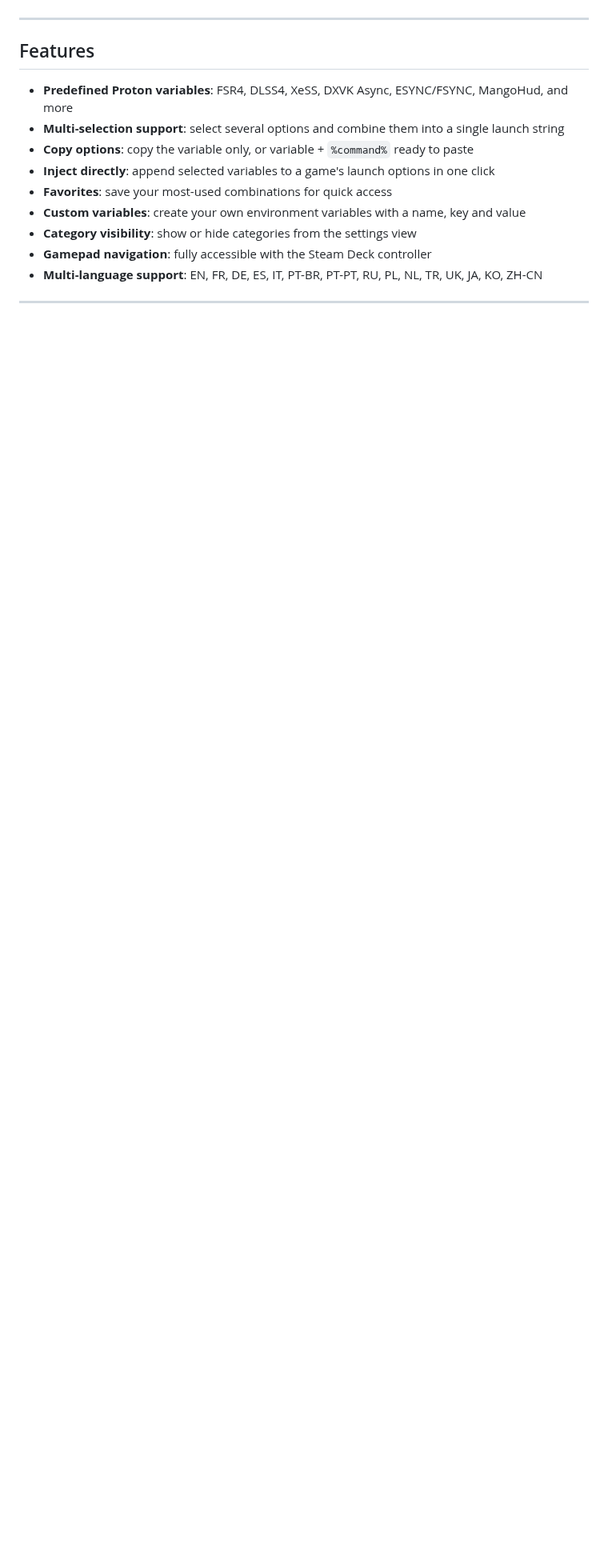
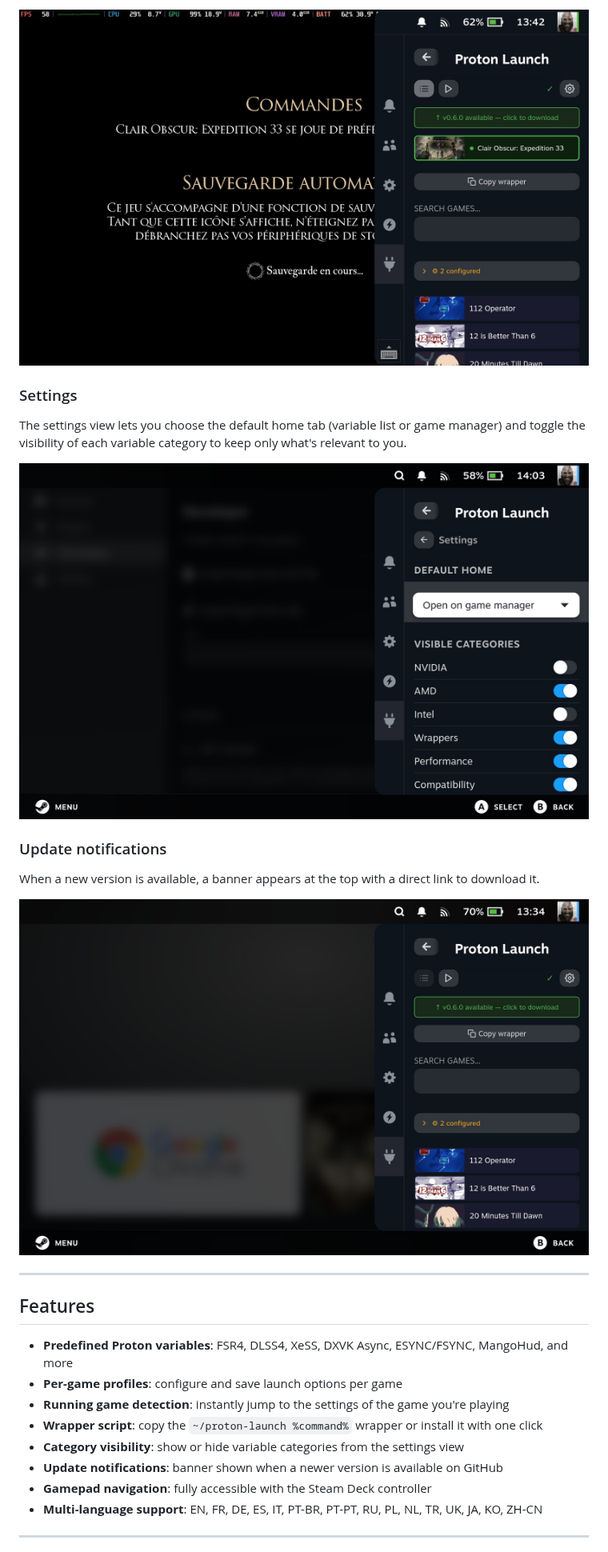
Before and after one commit to moi952/decky-proton-launch, a Markdown page: README.md, the part around one of its changes. Shown at 80% size. GitHub-like rendering; pictures changed too: assets/played_game.JPG (added), assets/settings.jpeg (added), assets/update_button.JPG (added); blank space fills up the shorter version.

Commit message:
feat: add picture and update readme (#8)

```diff
--- a/README.md
+++ b/README.md
@@ -11,15 +23,25 @@ Decky Proton Launch provides a simple, intuitive interface to enable commonly us
+![Running game](./assets/played_game.JPG)
+
+### Settings
+The settings view lets you choose the default home tab (variable list or game manager) and toggle the visibility of each variable category to keep only what's relevant to you.
+
+![Settings](./assets/settings.jpeg)
+
+### Update notifications
+When a new version is available, a banner appears at the top with a direct link to download it.
+
+![Update button](./assets/update_button.JPG)
 
 ---
 
 ## Features
 
 - **Predefined Proton variables**: FSR4, DLSS4, XeSS, DXVK Async, ESYNC/FSYNC, MangoHud, and more
-- **Multi-selection support**: select several options and combine them into a single launch string
-- **Copy options**: copy the variable only, or variable + `%command%` ready to paste
-- **Inject directly**: append selected variables to a game's launch options in one click
-- **Favorites**: save your most-used combinations for quick access
-- **Custom variables**: create your own environment variables with a name, key and value
-- **Category visibility**: show or hide categories from the settings view
+- **Per-game profiles**: configure and save launch options per game
+- **Running game detection**: instantly jump to the settings of the game you're playing
+- **Wrapper script**: copy the `~/proton-launch %command%` wrapper or install it with one click
+- **Category visibility**: show or hide variable categories from the settings view
+- **Update notifications**: banner shown when a newer version is available on GitHub
 - **Gamepad navigation**: fully accessible with the Steam Deck controller
 - **Multi-language support**: EN, FR, DE, ES, IT, PT-BR, PT-PT, RU, PL, NL, TR, UK, JA, KO, ZH-CN
 
```
Also changed, not shown: other parts of README.md (+22 -8 lines), assets/game_page_detail.JPG (added), assets/settings.JPG (deleted), 1 other file.
